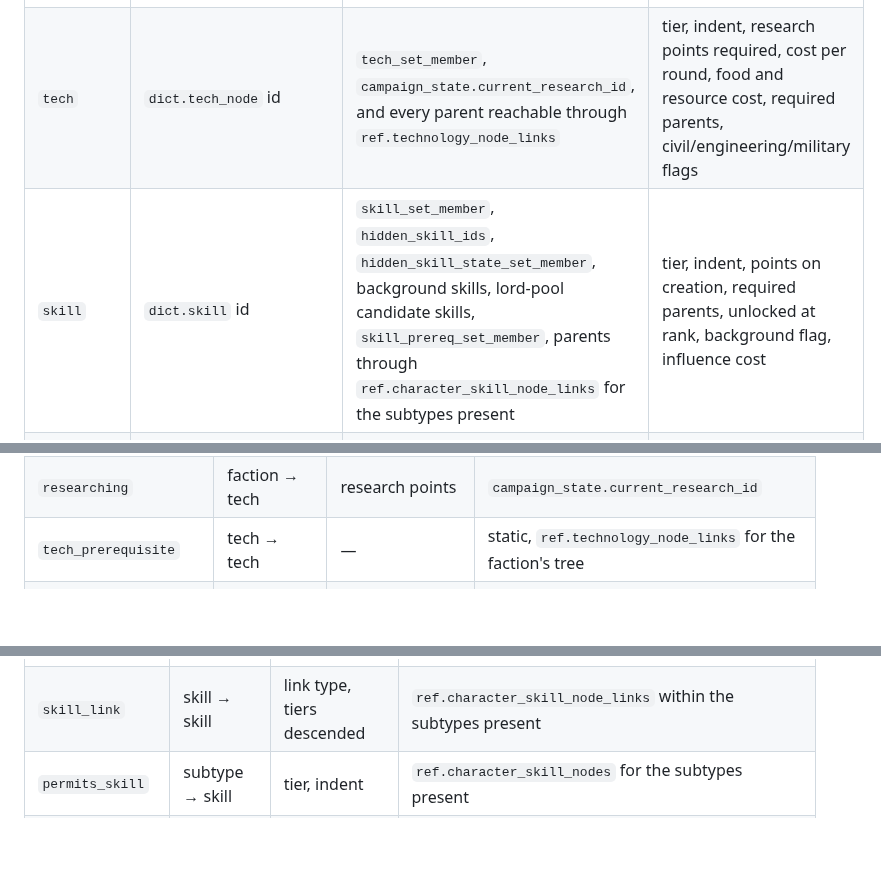
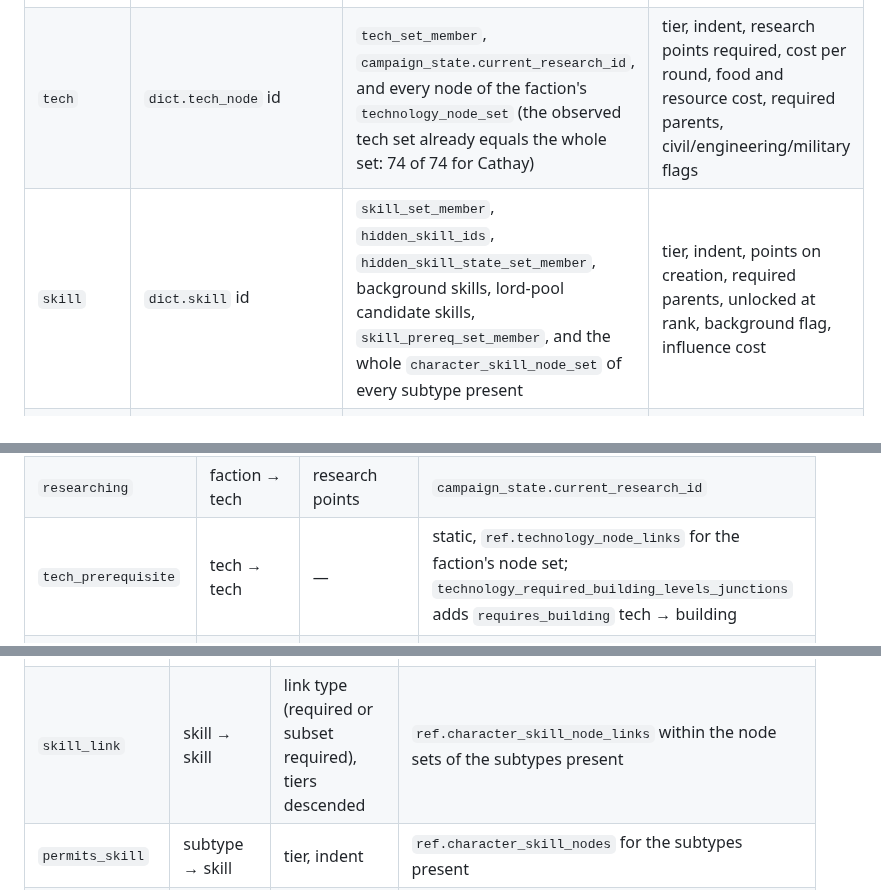
Before and after one commit to tristan00/graphspec, a Markdown page: TOTALWAR.md, 3 parts joined by grey strips. Rendered like a GitHub page; blank space fills up the shorter version.

Commit message:
Record the verified reference joins and tree sources in the Total War design
Co-Authored-By: Claude Fable 5.1 <noreply@anthropic.com>
Claude-Session: https://claude.ai/code/session_01KYmAH73HNLrVmMkdt59tgh

```diff
--- a/TOTALWAR.md
+++ b/TOTALWAR.md
@@ -44,8 +46,8 @@ Entity numbers are per graph. Catalogue entities (techs, skills, buildings, …)
 | `region` | `dict.region` id | own provinces (`province_state`), world regions (`region_set_member`), settlements (`settlement_set_member`, hostiles of kind settlement), ruins, reach sets, battle regions | x, y, capital, abandoned, ruin, settlement present, settlement level, public order, buildings, growth per turn, gross income, income, development points, max and free slots, has port, has walls, can set edict, garrison units when a hostile settlement row exists, complete-owner flag, climate from `ref.regions` when present |
 | `province` | `dict.province` id | `province_state.province_id`, `region_set_member.province_id` | presence only; state is on regions and edges |
 | `slot` | (region, slot index) | `slot_state_set_member`, `built_set_member`, `buildable_set_member`, `building_now_set_member`, `horde_slot_set_member` for horde lords (slot of a character rather than a region) | index, empty, locked, health, max health, damaged, ruined, repairing, upgrading, dismantling, queued, refund, repair cost |
-| `tech` | `dict.tech_node` id | `tech_set_member`, `campaign_state.current_research_id`, and every parent reachable through `ref.technology_node_links` | tier, indent, research points required, cost per round, food and resource cost, required parents, civil/engineering/military flags |
-| `skill` | `dict.skill` id | `skill_set_member`, `hidden_skill_ids`, `hidden_skill_state_set_member`, background skills, lord-pool candidate skills, `skill_prereq_set_member`, parents through `ref.character_skill_node_links` for the subtypes present | tier, indent, points on creation, required parents, unlocked at rank, background flag, influence cost |
+| `tech` | `dict.tech_node` id | `tech_set_member`, `campaign_state.current_research_id`, and every node of the faction's `technology_node_set` (the observed tech set already equals the whole set: 74 of 74 for Cathay) | tier, indent, research points required, cost per round, food and resource cost, required parents, civil/engineering/military flags |
+| `skill` | `dict.skill` id | `skill_set_member`, `hidden_skill_ids`, `hidden_skill_state_set_member`, background skills, lord-pool candidate skills, `skill_prereq_set_member`, and the whole `character_skill_node_set` of every subtype present | tier, indent, points on creation, required parents, unlocked at rank, background flag, influence cost |
 | `building` | `dict.building` id (a building level) | `built_set_member`, `buildable_set_member`, `building_now_set_member`, `slot_state_set_member`, horde slots, chain neighbours through `ref.building_upgrades_junction` and `building_level_required_buildings` | level, create cost, create time, upkeep, food cost, development point cost, only in capital, can be damaged, chain and superchain as categories |
 | `unit` | `dict.unit` id | `unit_card_set_member`, `recruitable_set_member`, `merc_pool_set_member`, `faction_merc_set_member`, `pending_queue_set_member`, `battle_unit`, `building_units_allowed` for present buildings | recruitment cost, upkeep, create time, campaign cap, tier, number of men, category and class, morale, armour, shield, melee attack, melee defence, charge bonus, missile strength, speed and the other `land_units` statistics, monstrous and siege flags |
 | `item` | `dict.ancillary` id | `item_slot_set_member` (equipped, pool, equipped_all), `event` rows of kind ancillary gained | type, category, subcategory, legendary, transferrable, randomly dropped, uniqueness score |
@@ -130,7 +132,7 @@ Faction level:
 |---|---|---|---|
 | `tech_state` | faction → tech | researched, can research, cost | `tech_set_member` |
 | `researching` | faction → tech | research points | `campaign_state.current_research_id` |
-| `tech_prerequisite` | tech → tech | — | static, `ref.technology_node_links` for the faction's tree |
+| `tech_prerequisite` | tech → tech | — | static, `ref.technology_node_links` for the faction's node set; `technology_required_building_levels_junctions` adds `requires_building` tech → building |
 | `rite` | faction → rite | can perform, invalid reason as code | `rite_set_member` |
 | `mission` | faction → mission | status, turns remaining, is quest, is victory, completed, pending | `mission_set_member` |
 | `issued_by` | mission → faction | — | mission issuer when it is a faction |
@@ -148,7 +150,7 @@ Catalogue structure (static):
 | Relation | From → to | Attributes | Source |
 |---|---|---|---|
 | `grants` | tech / skill / building / item / trait / bundle → effect | value, scope code, skill level for skills, damaged and ruined values for buildings | `ref.technology_effects_junction`, `character_skill_level_to_effects_junctions`, `building_effects_junction`, `ancillary_to_effects`, trait effects, `effect_bundles_to_effects_junctions`; observed values from `effect_set_member` |
-| `skill_link` | skill → skill | link type, tiers descended | `ref.character_skill_node_links` within the subtypes present |
+| `skill_link` | skill → skill | link type (required or subset required), tiers descended | `ref.character_skill_node_links` within the node sets of the subtypes present |
 | `permits_skill` | subtype → skill | tier, indent | `ref.character_skill_nodes` for the subtypes present |
 | `requires_skill` | item → skill | — | `ref.ancillaries_required_skills` |
 
```
Also changed, not shown: other parts of TOTALWAR.md (+4 -2 lines).
